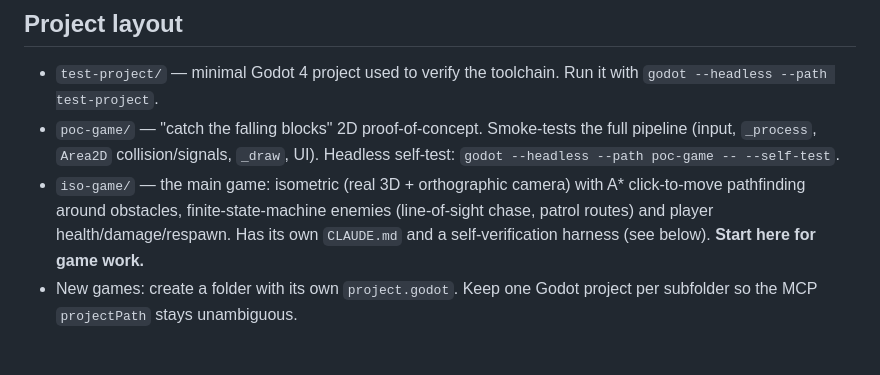
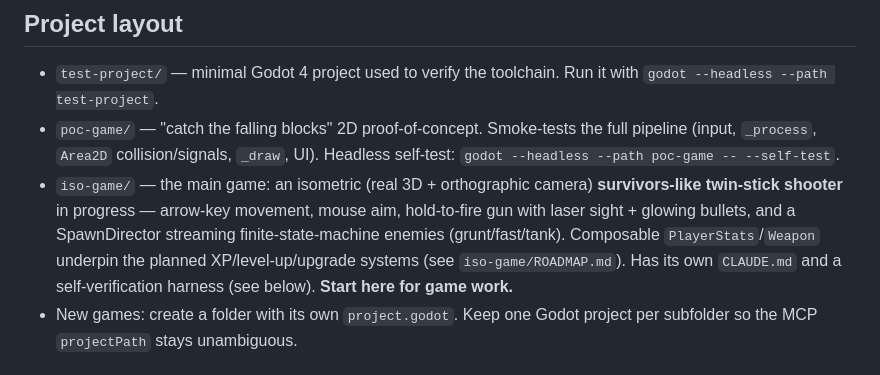
Before and after one commit to fazle1337-del/Tony-Umbrel, a Markdown page: gamedev/CLAUDE.md, the part around the change. GitHub-like rendering.

Commit message:
gamedev: update workspace CLAUDE.md for iso-game survivors-like direction
iso-game is now a twin-stick shooter (movement/aim/gun/spawning), not
the old A* click-to-move prototype. Points at iso-game/ROADMAP.md.

Co-Authored-By: Claude Opus 4.8 <noreply@anthropic.com>

```diff
--- a/gamedev/CLAUDE.md
+++ b/gamedev/CLAUDE.md
@@ -69,11 +69,13 @@ cd ~/.local/share/godot-mcp && git pull && npm install && npm run build
 - `poc-game/` — "catch the falling blocks" 2D proof-of-concept. Smoke-tests the
   full pipeline (input, `_process`, `Area2D` collision/signals, `_draw`, UI).
   Headless self-test: `godot --headless --path poc-game -- --self-test`.
-- `iso-game/` — the main game: isometric (real 3D + orthographic camera) with
-  A* click-to-move pathfinding around obstacles, finite-state-machine enemies
-  (line-of-sight chase, patrol routes) and player health/damage/respawn. Has its
-  own `CLAUDE.md` and a self-verification harness (see below). **Start here for
-  game work.**
+- `iso-game/` — the main game: an isometric (real 3D + orthographic camera)
+  **survivors-like twin-stick shooter** in progress — arrow-key movement, mouse
+  aim, hold-to-fire gun with laser sight + glowing bullets, and a SpawnDirector
+  streaming finite-state-machine enemies (grunt/fast/tank). Composable
+  `PlayerStats`/`Weapon` underpin the planned XP/level-up/upgrade systems (see
+  `iso-game/ROADMAP.md`). Has its own `CLAUDE.md` and a self-verification harness
+  (see below). **Start here for game work.**
 - New games: create a folder with its own `project.godot`. Keep one Godot
   project per subfolder so the MCP `projectPath` stays unambiguous.
 
```
